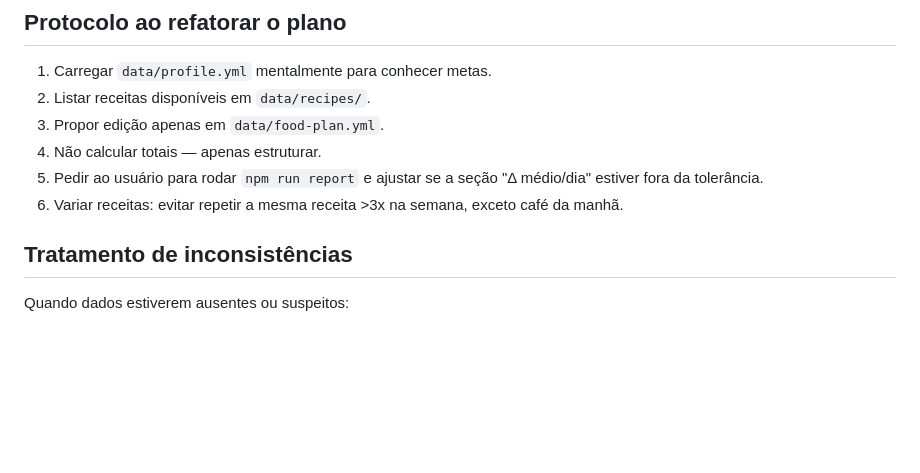
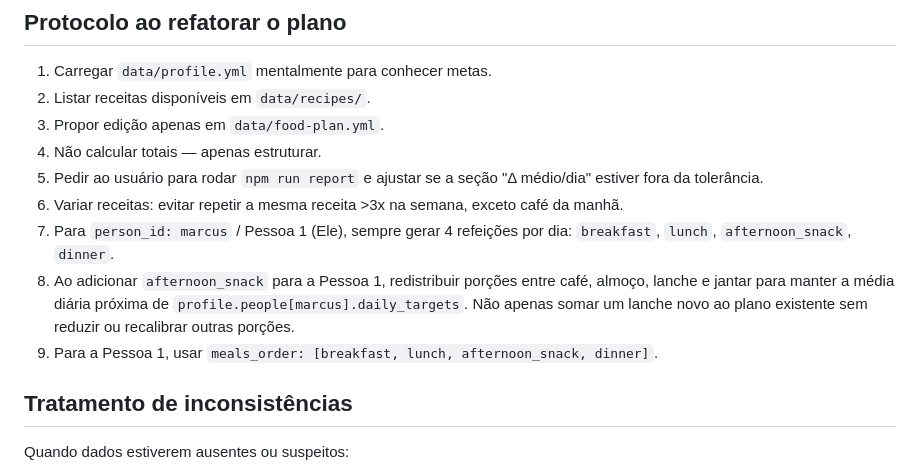
Before and after one commit to marcusvrom/nutrition-plan-automation, a Markdown page: CLAUDE.md, the part around the change. GitHub-like rendering; blank space fills up the shorter version.

Commit message:
Document four-meal generation rule for person 1

```diff
--- a/CLAUDE.md
+++ b/CLAUDE.md
@@ -59,6 +59,13 @@ Leia-o antes de qualquer mudança.
    seção "Δ médio/dia" estiver fora da tolerância.
 6. Variar receitas: evitar repetir a mesma receita >3x na semana,
    exceto café da manhã.
+7. Para `person_id: marcus` / Pessoa 1 (Ele), sempre gerar 4 refeições por dia:
+   `breakfast`, `lunch`, `afternoon_snack`, `dinner`.
+8. Ao adicionar `afternoon_snack` para a Pessoa 1, redistribuir porções entre
+   café, almoço, lanche e jantar para manter a média diária próxima de
+   `profile.people[marcus].daily_targets`. Não apenas somar um lanche novo ao
+   plano existente sem reduzir ou recalibrar outras porções.
+9. Para a Pessoa 1, usar `meals_order: [breakfast, lunch, afternoon_snack, dinner]`.
 
 ## Tratamento de inconsistências
 
```
